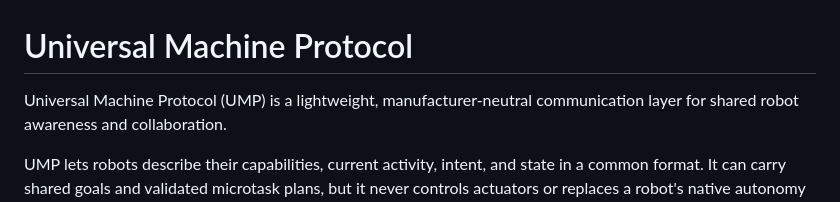
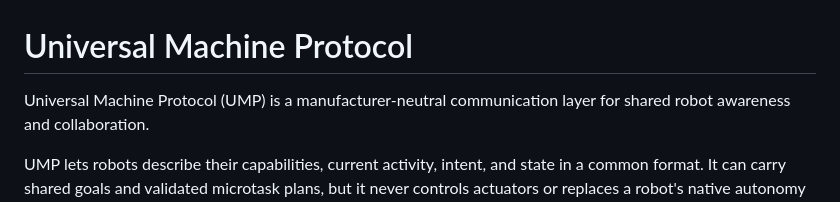
Before and after one commit to promiseeuler/UMP, a Markdown page: README.md, the part around the change. GitHub-like rendering.

```diff
--- a/README.md
+++ b/README.md
@@ -1,6 +1,6 @@
 # Universal Machine Protocol
 
-Universal Machine Protocol (UMP) is a lightweight, manufacturer-neutral
+Universal Machine Protocol (UMP) is a manufacturer-neutral
 communication layer for shared robot awareness and collaboration.
 
 UMP lets robots describe their capabilities, current activity, intent, and
```
